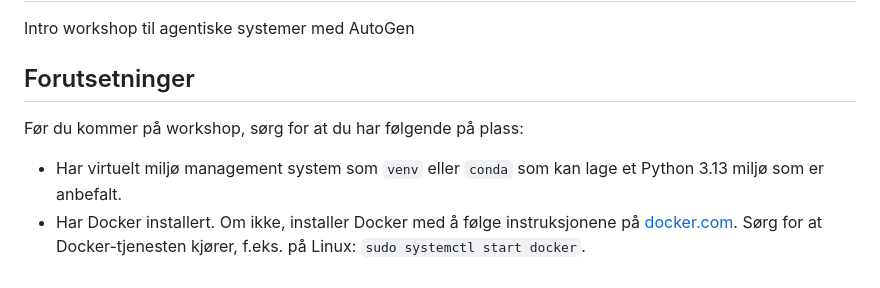
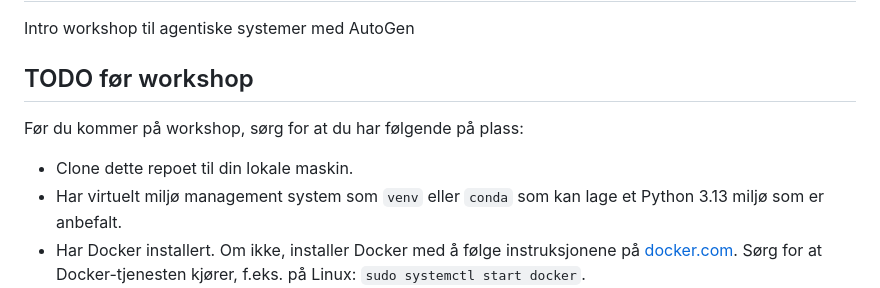
Before and after one commit to kantega/agents-workshop, a Markdown page: README.md, the part around the change. Drawn GitHub-style.

Commit message:
Clone repo instruction

```diff
--- a/README.md
+++ b/README.md
@@ -1,8 +1,9 @@
 # agents-workshop
 Intro workshop til agentiske systemer med AutoGen
 
-## Forutsetninger
+## TODO før workshop
 Før du kommer på workshop, sørg for at du har følgende på plass:
+- Clone dette repoet til din lokale maskin.
 - Har virtuelt miljø management system som `venv` eller `conda` som kan lage et Python 3.13 miljø som er anbefalt.
 - Har Docker installert. Om ikke, installer Docker med å følge instruksjonene på [docker.com](https://docs.docker.com/get-docker/). Sørg for at Docker-tjenesten kjører, f.eks. på Linux: `sudo systemctl start docker`.
 - Installer nødvendige Python-pakker fra `requirements.txt` i ditt miljø. For eksempel med bruk av `conda`:
```
